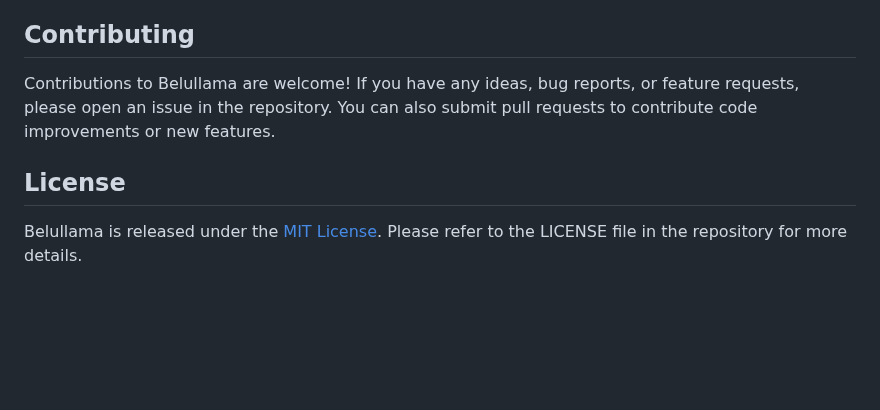
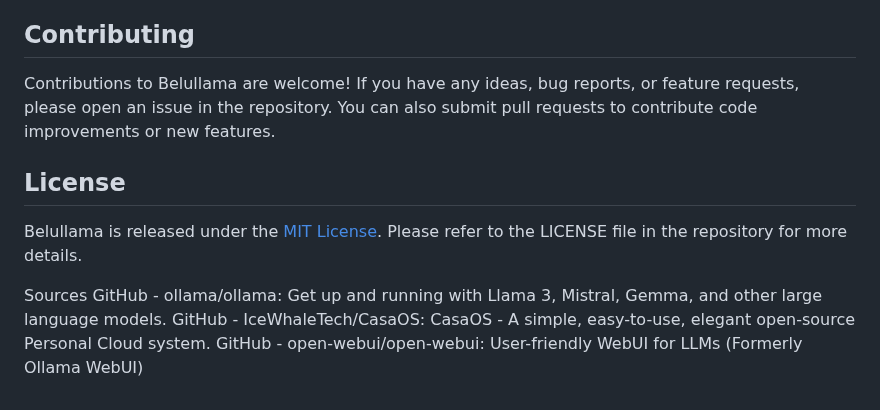
Before and after one commit to ai-joe-git/Belullama, a Markdown page: README.md, the part around the change. Drawn GitHub-style; blank space fills up the shorter version.

```diff
--- a/README.md
+++ b/README.md
@@ -82,8 +82,15 @@ For more detailed usage instructions and examples, please refer to the documenta
 
 ## Contributing
 
-Contributions to Belullama are welcome! If you have any ideas, bug reports, or feature requests, please open an issue in the repository. You can also submit pull requests to contribute code improvements or new features.
+Contributions to Belullama are welcome! If you have any ideas, bug reports, or feature requests, please open an issue in the repository. You can also submit pull
+requests to contribute code improvements or new features.
 
 ## License
 
 Belullama is released under the [MIT License](https://opensource.org/licenses/MIT). Please refer to the LICENSE file in the repository for more details.
+
+
+Sources
+GitHub - ollama/ollama: Get up and running with Llama 3, Mistral, Gemma, and other large language models.
+GitHub - IceWhaleTech/CasaOS: CasaOS - A simple, easy-to-use, elegant open-source Personal Cloud system.
+GitHub - open-webui/open-webui: User-friendly WebUI for LLMs (Formerly Ollama WebUI)
```
